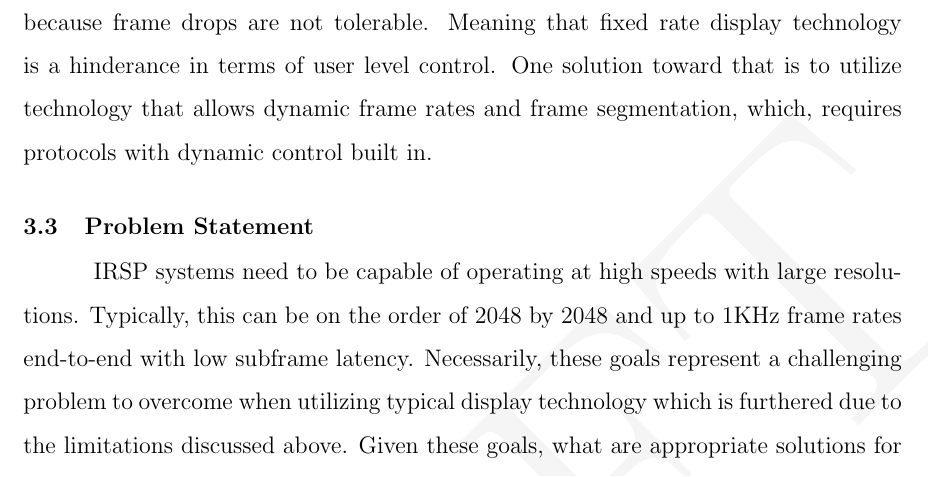
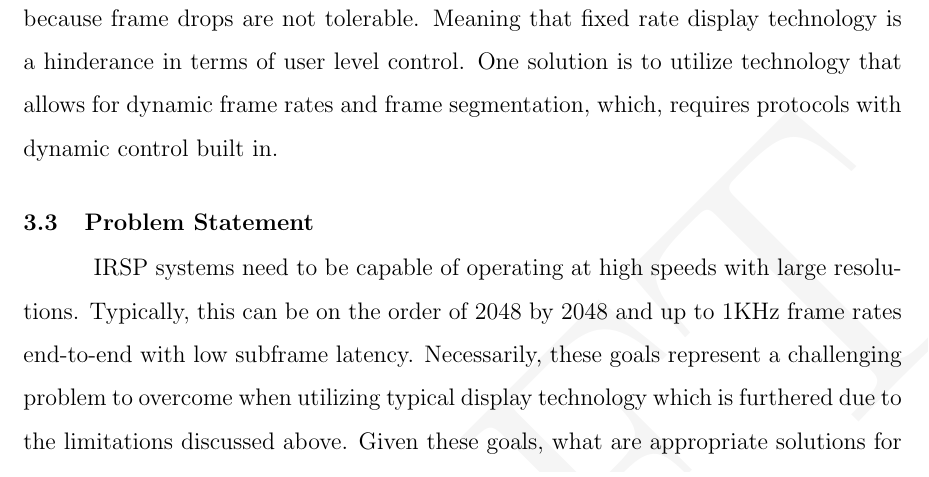
Before and after one commit to snaphat/phd_aaron_landwehr, a LaTeX thesis (_THESIS.tex, which reads text/problem_formulation.tex): part of page 25 of 125, cut so that both start at the same text. Compiled offline with pdfLaTeX; a LaTeX package or settings file that is missing is left out.

Commit message:
Software limitation mods

```diff
--- a/text/problem_formulation.tex
+++ b/text/problem_formulation.tex
@@ -75,7 +75,7 @@ This chapter discusses in detail the limitations with current display protocol t
         There are several hardware limitations including physical bandwidth, latency, IC clock rates, and analog chain settling times. The physical hardware that data is transferred over has inherent characteristics that dictate the maximum bandwidth and latency that cannot be overcome due to the nature of physics. One solution toward working around this is to introduce more parallel links into a system. A similar issue arises with respect to the clock rates of components within a system, such as, projector driver firmware, and scene generator. Ideally, these components will operate as fast as possible, but the reality is that the large fanout of I/O signaling needed by arrays can cause critical timing closure issues within FPGA based firmware implementations. Careful routing and planning can help alleviate these issue as well as parallelizing projector drivers such that less signals are driven from a single FPGA component. The speed of the analog chain in these systems is dictated by the digital to analog converter (DAC) and amplifier settling times which can be alleviated by increasing the number of converters utilized within a system if supported by an array. This could increase write speeds by allowing more DACs and amplifiers to drive smaller portions of an array in parallel. All the solutions discussed in this section involve increasing the amount of parallelized components operating within a system in order to reduce physical bottlenecks.
 
     \subsection{Software Limitations}
-        In terms of software, computational and algorithm limitations exist in the generation of scenery for display, and in correcting for pixel and array imperfections as well as in putting data in the correct format to be understood by a projector's driving firmware. Rendering of individual frames of a scene can be particularly computationally expensive. This can be further complicated by poorly optimized software drivers or algorithms. Additionally, in these systems, tight control over timing is important because frame drops are not tolerable. Meaning that fixed rate display technology is a hinderance in terms of user level control. One solution toward that is to utilize technology that allows dynamic frame rates and frame segmentation, which, requires protocols with dynamic control built in.
+        In terms of software, computational and algorithm limitations exist in the generation of scenery for display, and in correcting for pixel and array imperfections as well as in putting data in the correct format to be understood by a projector's driving firmware. Rendering of individual frames of a scene can be particularly computationally expensive. This can be further complicated by poorly optimized software drivers or algorithms. Additionally, in these systems, tight control over timing is important because frame drops are not tolerable. Meaning that fixed rate display technology is a hinderance in terms of user level control. One solution is to utilize technology that allows for dynamic frame rates and frame segmentation, which, requires protocols with dynamic control built in.
 
 
 \section{Problem Statement}
```
